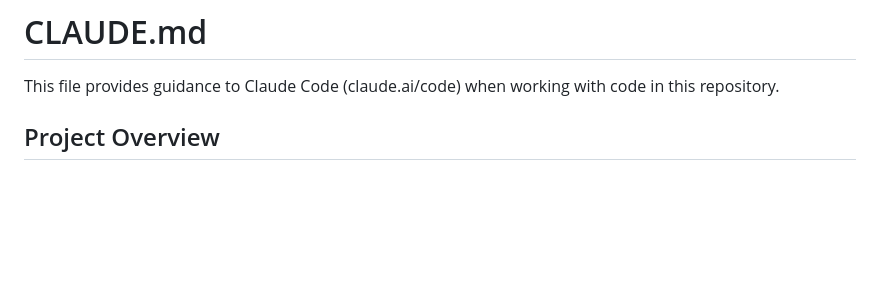
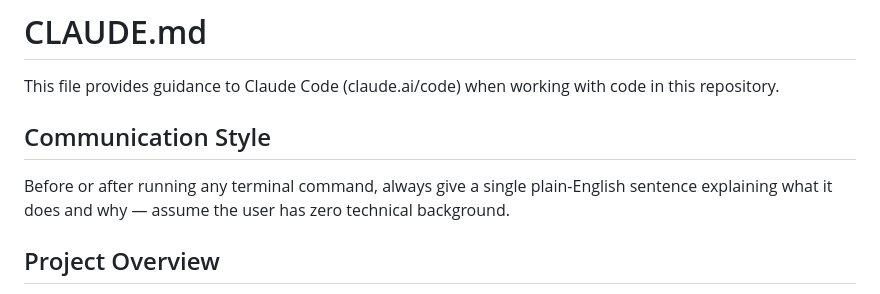
Before and after one commit to instatank/time-tracker, a Markdown page: CLAUDE.md, the part around the change. GitHub-like rendering; blank space fills up the shorter version.

Commit message:
CLAUDE.md: add plain-English command explanation requirement

```diff
--- a/CLAUDE.md
+++ b/CLAUDE.md
@@ -1,6 +1,10 @@
 # CLAUDE.md
 
 This file provides guidance to Claude Code (claude.ai/code) when working with code in this repository.
+
+## Communication Style
+
+Before or after running any terminal command, always give a single plain-English sentence explaining what it does and why — assume the user has zero technical background.
 
 ## Project Overview
 
```
